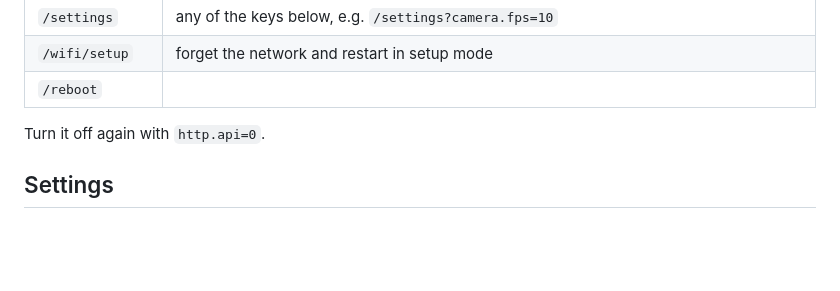
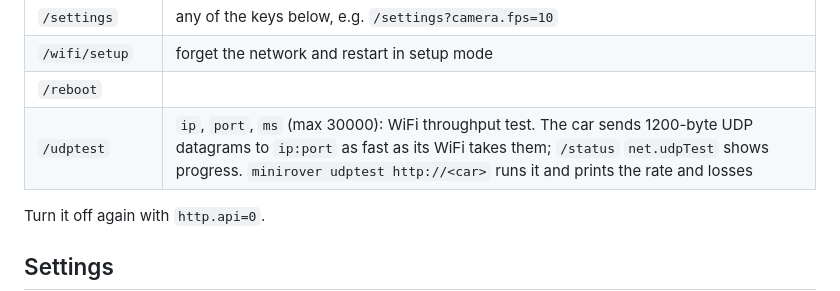
Before and after one commit to LostBeard/MiniRover, a Markdown page: Docs/car-api.md, the part around the change. Rendered like a GitHub page; blank space fills up the shorter version.

Commit message:
car-api: /udptest
Co-Authored-By: Claude Opus 5.5 <noreply@anthropic.com>

```diff
--- a/Docs/car-api.md
+++ b/Docs/car-api.md
@@ -36,6 +36,7 @@ Then:
 | `/settings` | any of the keys below, e.g. `/settings?camera.fps=10` |
 | `/wifi/setup` | forget the network and restart in setup mode |
 | `/reboot` | |
+| `/udptest` | `ip`, `port`, `ms` (max 30000): WiFi throughput test. The car sends 1200-byte UDP datagrams to `ip:port` as fast as its WiFi takes them; `/status` `net.udpTest` shows progress. `minirover udptest http://<car>` runs it and prints the rate and losses |
 
 Turn it off again with `http.api=0`.
 
```
